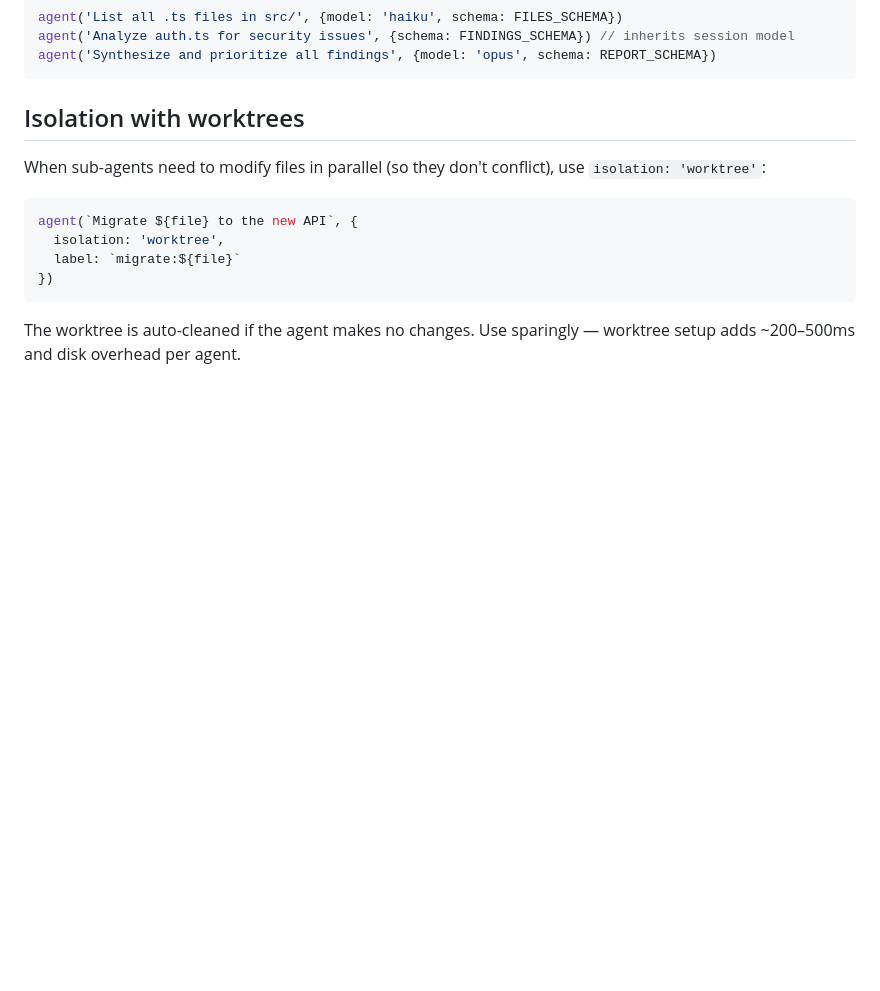
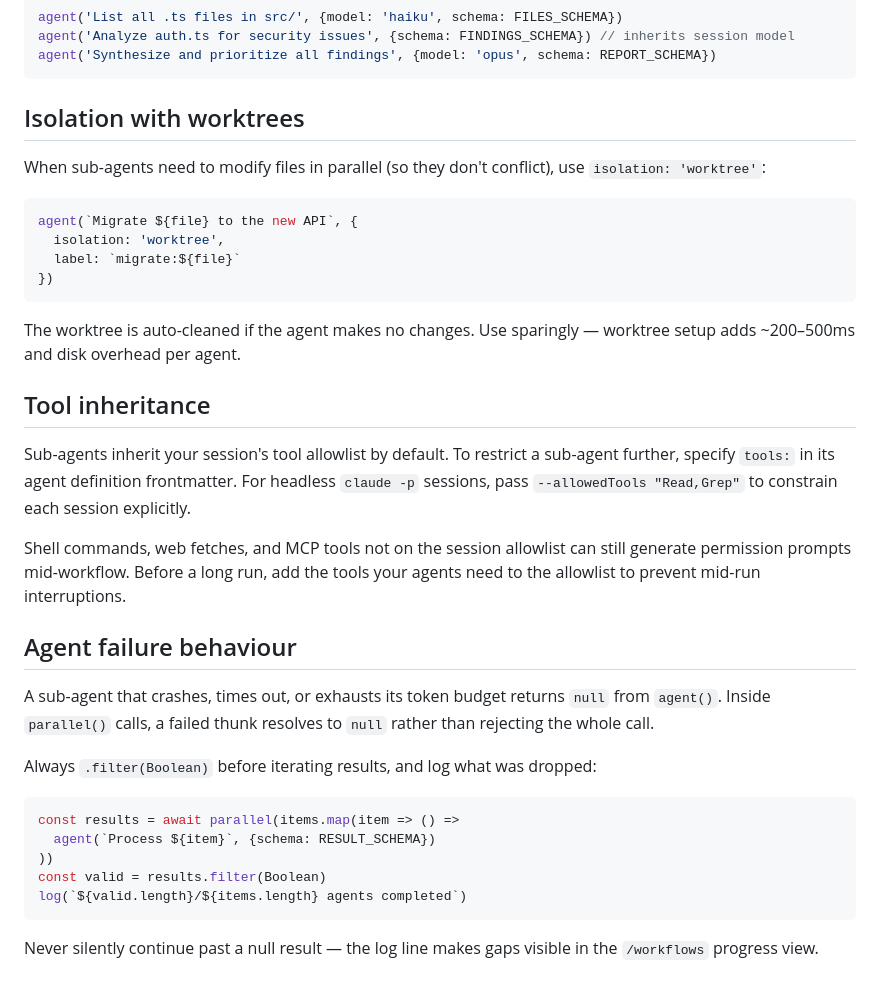
Before and after one commit to DonalMoloney/ClaudeWorkflows, a Markdown page: plugin/agents/sub-agent-specialist.md, the part around the change. Rendered like a GitHub page; blank space fills up the shorter version.

Commit message:
Expand sub-agent-specialist and Dynamic Workflows skill
- Add tool inheritance, agent failure handling (null returns), and a
  troubleshooting table covering the common workflow-script mistakes

Co-Authored-By: Claude Opus 4.8 (1M context) <noreply@anthropic.com>

````diff
--- a/plugin/agents/sub-agent-specialist.md
+++ b/plugin/agents/sub-agent-specialist.md
@@ -89,3 +89,25 @@ agent(`Migrate ${file} to the new API`, {
 ```
 
 The worktree is auto-cleaned if the agent makes no changes. Use sparingly — worktree setup adds ~200–500ms and disk overhead per agent.
+
+## Tool inheritance
+
+Sub-agents inherit your session's tool allowlist by default. To restrict a sub-agent further, specify `tools:` in its agent definition frontmatter. For headless `claude -p` sessions, pass `--allowedTools "Read,Grep"` to constrain each session explicitly.
+
+Shell commands, web fetches, and MCP tools not on the session allowlist can still generate permission prompts mid-workflow. Before a long run, add the tools your agents need to the allowlist to prevent mid-run interruptions.
+
+## Agent failure behaviour
+
+A sub-agent that crashes, times out, or exhausts its token budget returns `null` from `agent()`. Inside `parallel()` calls, a failed thunk resolves to `null` rather than rejecting the whole call.
+
+Always `.filter(Boolean)` before iterating results, and log what was dropped:
+
+```js
+const results = await parallel(items.map(item => () =>
+  agent(`Process ${item}`, {schema: RESULT_SCHEMA})
+))
+const valid = results.filter(Boolean)
+log(`${valid.length}/${items.length} agents completed`)
+```
+
+Never silently continue past a null result — the log line makes gaps visible in the `/workflows` progress view.
````
Also changed, not shown: 1 other file.
